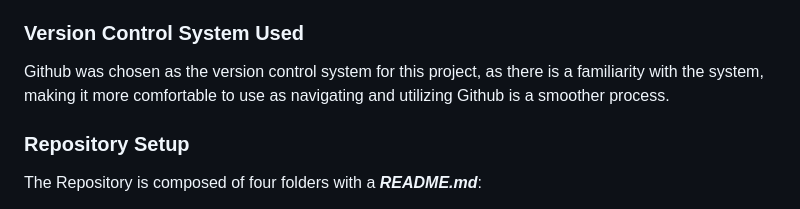
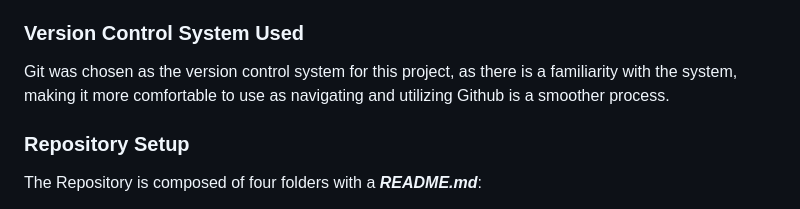
Before and after one commit to iijad/flutter-container, a Markdown page: Documents/VersionControl.md, the part around the change. Drawn GitHub-style.

```diff
--- a/Documents/VersionControl.md
+++ b/Documents/VersionControl.md
@@ -3,7 +3,7 @@
 Version Control is very critical for maintaining code integrity, tracking changes to the code over time, and enabling collaboration among members of a team. It ensures the stability of the codebase by allowing developers to revert to previous versions if needed, maintains a detailed history of changes for reference and auditing purposes, and facilitates collaboration through features like branching and merging.
 
 ### **Version Control System Used**
-Github was chosen as the version control system for this project, as there is a familiarity with the system, making it more comfortable to use as navigating and utilizing Github is a smoother process.
+Git was chosen as the version control system for this project, as there is a familiarity with the system, making it more comfortable to use as navigating and utilizing Github is a smoother process.
 
 ### **Repository Setup**
 The Repository is composed of four folders with a ***README.md***:
```
